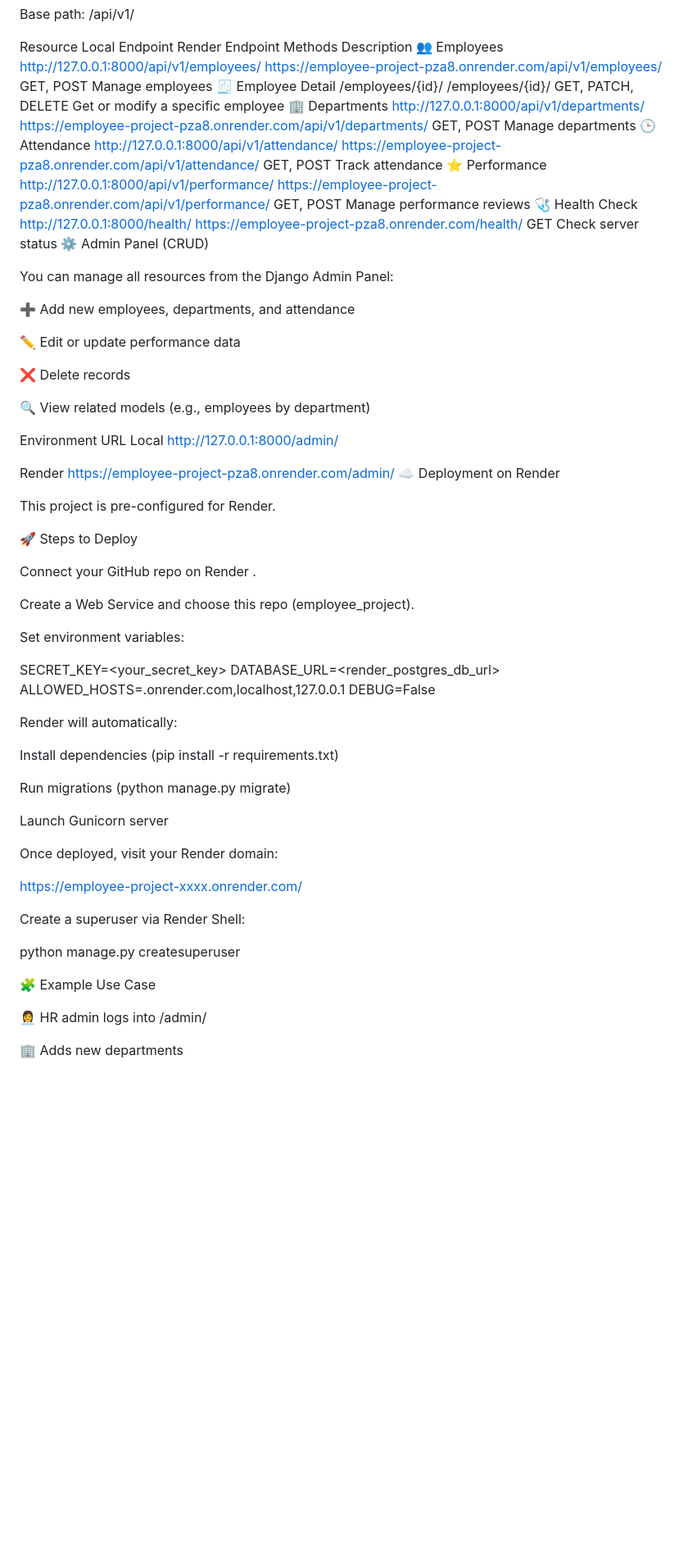
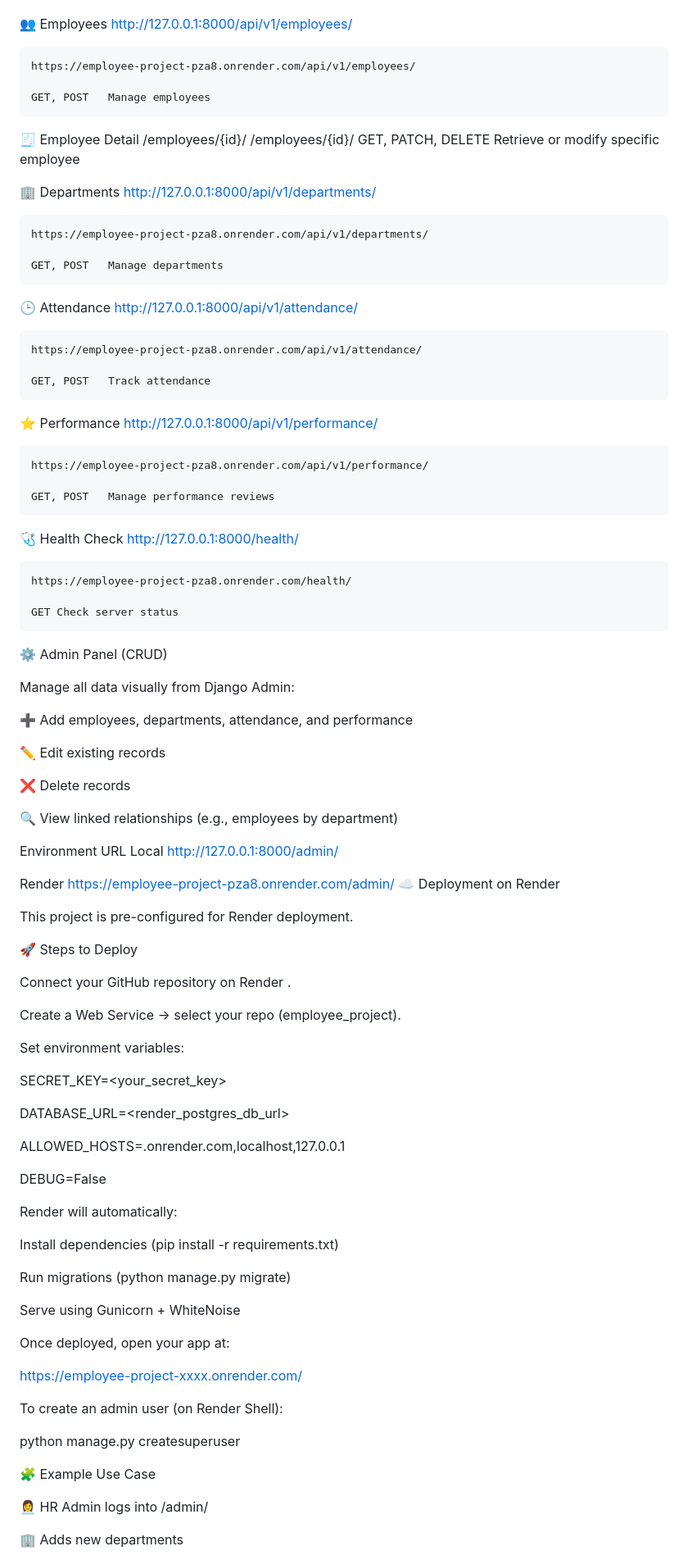
Before and after one commit to gmpranami/employee_project, a Markdown page: README.md, the part around the change printed below. Shown: that part at 82% size. Rendered like a GitHub page; blank space fills up the shorter version.

```diff
--- a/README.md
+++ b/README.md
@@ -157,29 +203,45 @@ Resource	Local Endpoint	Render Endpoint	Methods	Description
 	https://employee-project-pza8.onrender.com/api/v1/employees/
+
 	GET, POST	Manage employees
-🧾 Employee Detail	/employees/{id}/	/employees/{id}/	GET, PATCH, DELETE	Get or modify a specific employee
+
+🧾 Employee Detail	/employees/{id}/	/employees/{id}/	GET, PATCH, DELETE	Retrieve or modify specific employee
+
 🏢 Departments	http://127.0.0.1:8000/api/v1/departments/
+
 	https://employee-project-pza8.onrender.com/api/v1/departments/
+
 	GET, POST	Manage departments
+
 🕒 Attendance	http://127.0.0.1:8000/api/v1/attendance/
+
 	https://employee-project-pza8.onrender.com/api/v1/attendance/
+
 	GET, POST	Track attendance
+
 ⭐ Performance	http://127.0.0.1:8000/api/v1/performance/
+
 	https://employee-project-pza8.onrender.com/api/v1/performance/
+
 	GET, POST	Manage performance reviews
+
 🩺 Health Check	http://127.0.0.1:8000/health/
+
 	https://employee-project-pza8.onrender.com/health/
+
 	GET	Check server status
+
 ⚙️ Admin Panel (CRUD)
 
-You can manage all resources from the Django Admin Panel:
 
-➕ Add new employees, departments, and attendance
+Manage all data visually from Django Admin:
 
-✏️ Edit or update performance data
+➕ Add employees, departments, attendance, and performance
+
+✏️ Edit existing records
 
 ❌ Delete records
 
-🔍 View related models (e.g., employees by department)
+🔍 View linked relationships (e.g., employees by department)
 
 Environment	URL
 Local	http://127.0.0.1:8000/admin/
@@ -187,20 +249,24 @@ Local	http://127.0.0.1:8000/admin/
 Render	https://employee-project-pza8.onrender.com/admin/
 ☁️ Deployment on Render
 
-This project is pre-configured for Render.
+This project is pre-configured for Render deployment.
 
 🚀 Steps to Deploy
 
-Connect your GitHub repo on Render
+Connect your GitHub repository on Render
 .
 
-Create a Web Service and choose this repo (employee_project).
+Create a Web Service → select your repo (employee_project).
 
 Set environment variables:
 
+
 SECRET_KEY=<your_secret_key>
+
 DATABASE_URL=<render_postgres_db_url>
+
 ALLOWED_HOSTS=.onrender.com,localhost,127.0.0.1
+
 DEBUG=False
 
 
@@ -210,20 +276,20 @@ Install dependencies (pip install -r requirements.txt)
 
 Run migrations (python manage.py migrate)
 
-Launch Gunicorn server
+Serve using Gunicorn + WhiteNoise
 
-Once deployed, visit your Render domain:
+Once deployed, open your app at:
 
 https://employee-project-xxxx.onrender.com/
 
 
-Create a superuser via Render Shell:
+To create an admin user (on Render Shell):
 
 python manage.py createsuperuser
 
 🧩 Example Use Case
 
-👩‍💼 HR admin logs into /admin/
+👩‍💼 HR Admin logs into /admin/
 
 🏢 Adds new departments
 
```
Also changed, not shown: other parts of README.md (+74 -28 lines).
